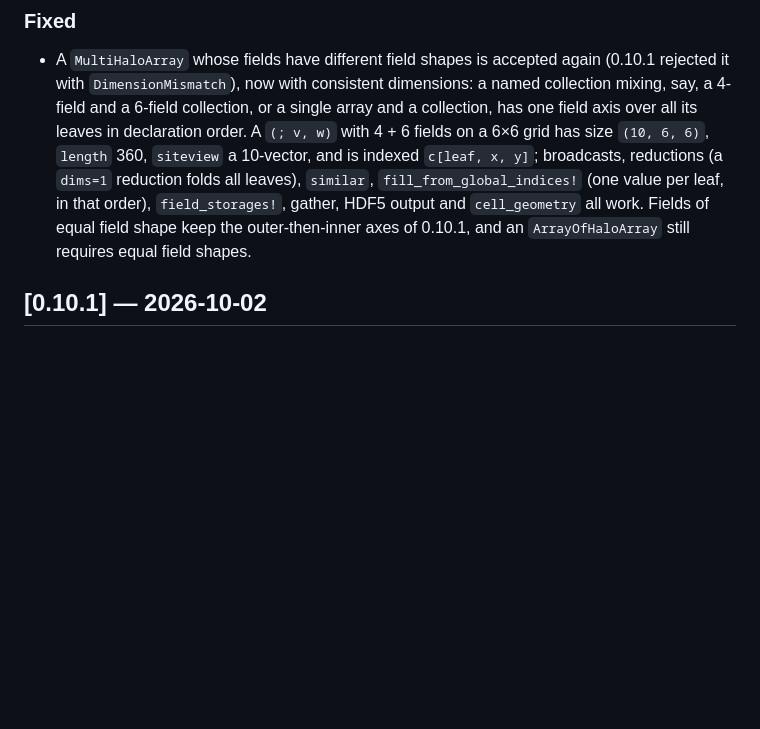
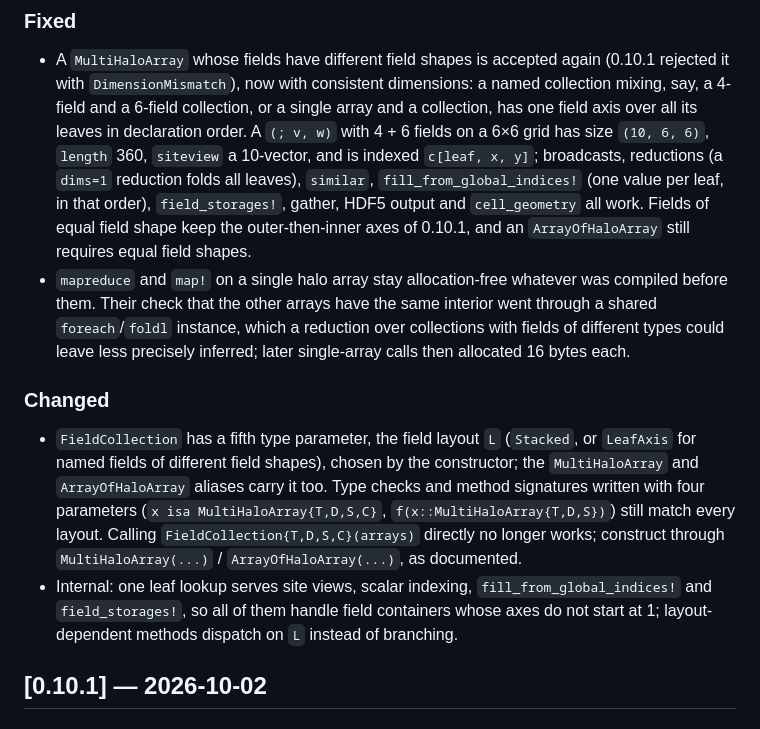
Before and after one commit to fafafrens/HaloArrays.jl, a Markdown page: CHANGELOG.md, the part around the change. GitHub-like rendering; blank space fills up the shorter version.

Commit message:
Changelog for 0.10.2: the layout type parameter and the mapreduce allocation fix (#75)
Co-authored-by: Claude Opus 5.5 <noreply@anthropic.com>

```diff
--- a/CHANGELOG.md
+++ b/CHANGELOG.md
@@ -18,6 +18,25 @@ to [Semantic Versioning](https://semver.org/spec/v2.0.0.html).
   order), `field_storages!`, gather, HDF5 output and `cell_geometry` all work.
   Fields of equal field shape keep the outer-then-inner axes of 0.10.1, and an
   `ArrayOfHaloArray` still requires equal field shapes.
+- `mapreduce` and `map!` on a single halo array stay allocation-free whatever
+  was compiled before them. Their check that the other arrays have the same
+  interior went through a shared `foreach`/`foldl` instance, which a reduction
+  over collections with fields of different types could leave less precisely
+  inferred; later single-array calls then allocated 16 bytes each.
+
+### Changed
+- `FieldCollection` has a fifth type parameter, the field layout `L`
+  (`Stacked`, or `LeafAxis` for named fields of different field shapes),
+  chosen by the constructor; the `MultiHaloArray` and `ArrayOfHaloArray`
+  aliases carry it too. Type checks and method signatures written with four
+  parameters (`x isa MultiHaloArray{T,D,S,C}`, `f(x::MultiHaloArray{T,D,S})`)
+  still match every layout. Calling `FieldCollection{T,D,S,C}(arrays)` directly
+  no longer works; construct through `MultiHaloArray(...)` /
+  `ArrayOfHaloArray(...)`, as documented.
+- Internal: one leaf lookup serves site views, scalar indexing,
+  `fill_from_global_indices!` and `field_storages!`, so all of them handle field
+  containers whose axes do not start at 1; layout-dependent methods dispatch on
+  `L` instead of branching.
 
 ## [0.10.1] — 2026-10-02
 
```
